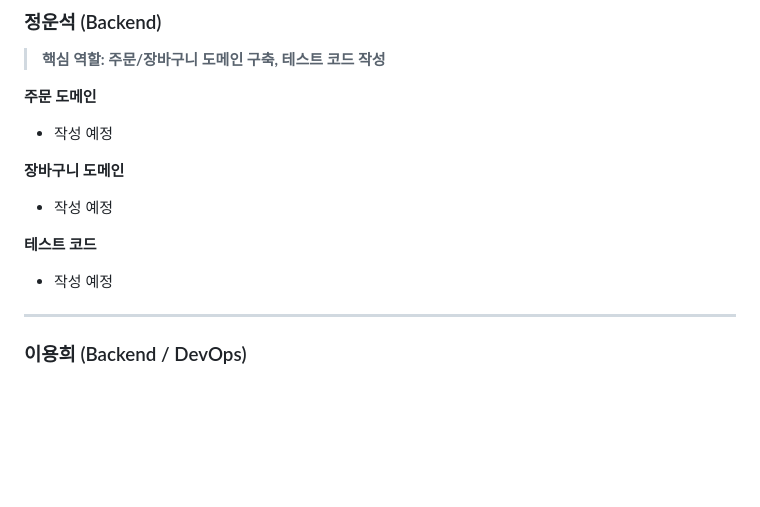
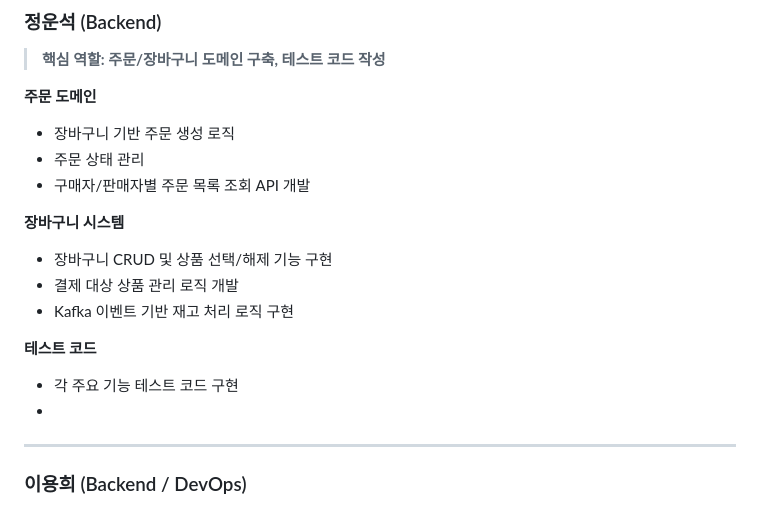
Before and after one commit to prgrms-be-adv-devcourse/beadv3_3_Lets_Co_BE, a Markdown page: README.md, the part around the change. Rendered like a GitHub page; folded sections open; blank space fills up the shorter version.

Commit message:
Update README with order and cart domain details
Added details about order and cart domain functionalities.

```diff
--- a/README.md
+++ b/README.md
@@ -31,13 +31,18 @@
 > **핵심 역할: 주문/장바구니 도메인 구축, 테스트 코드 작성**
 
 **주문 도메인**
-- 작성 예정
+- 장바구니 기반 주문 생성 로직
+- 주문 상태 관리
+- 구매자/판매자별 주문 목록 조회 API 개발
 
-**장바구니 도메인**
-- 작성 예정
+**장바구니 시스템**
+- 장바구니 CRUD 및 상품 선택/해제 기능 구현
+- 결제 대상 상품 관리 로직 개발
+- Kafka 이벤트 기반 재고 처리 로직 구현
 
 **테스트 코드**
-- 작성 예정
+- 각 주요 기능 테스트 코드 구현
+-
 
 ---
 
```
